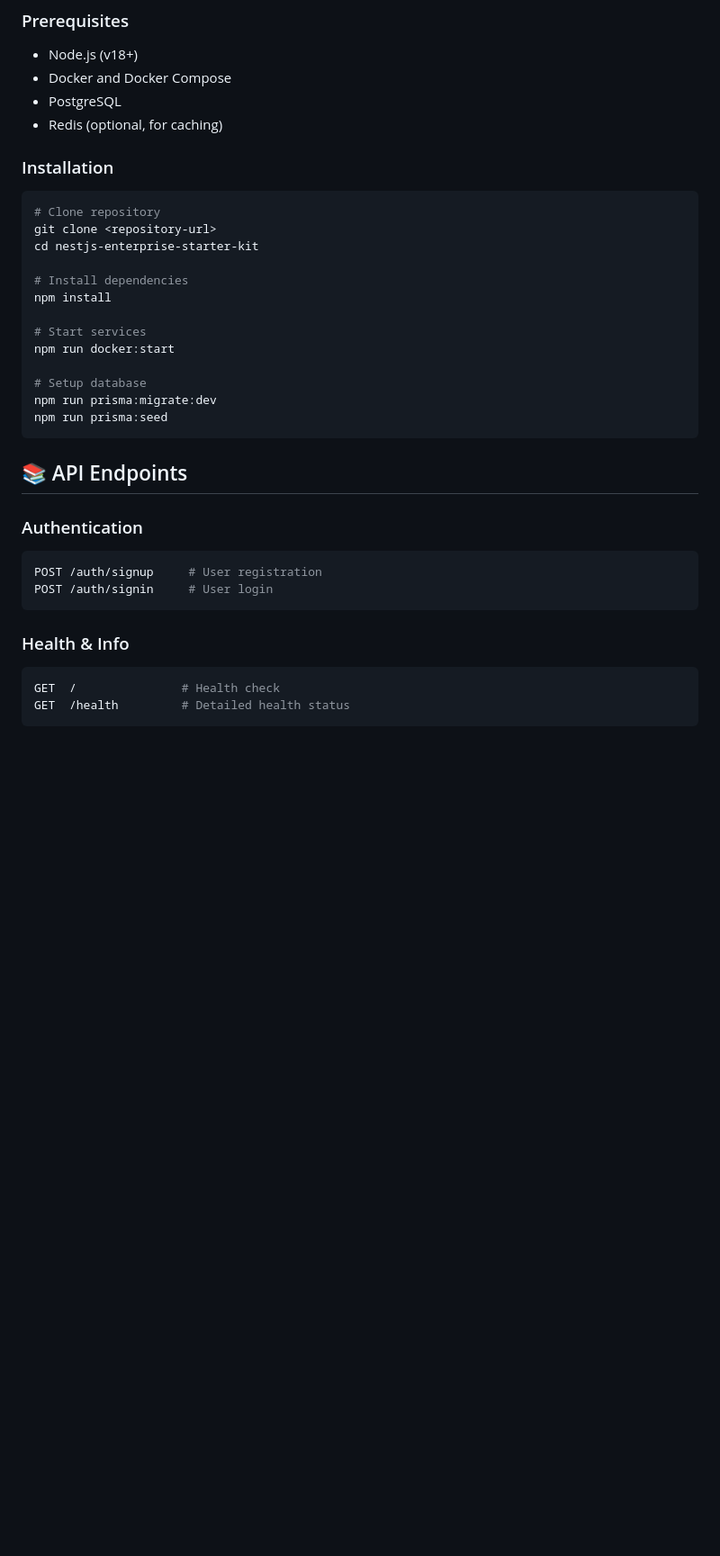
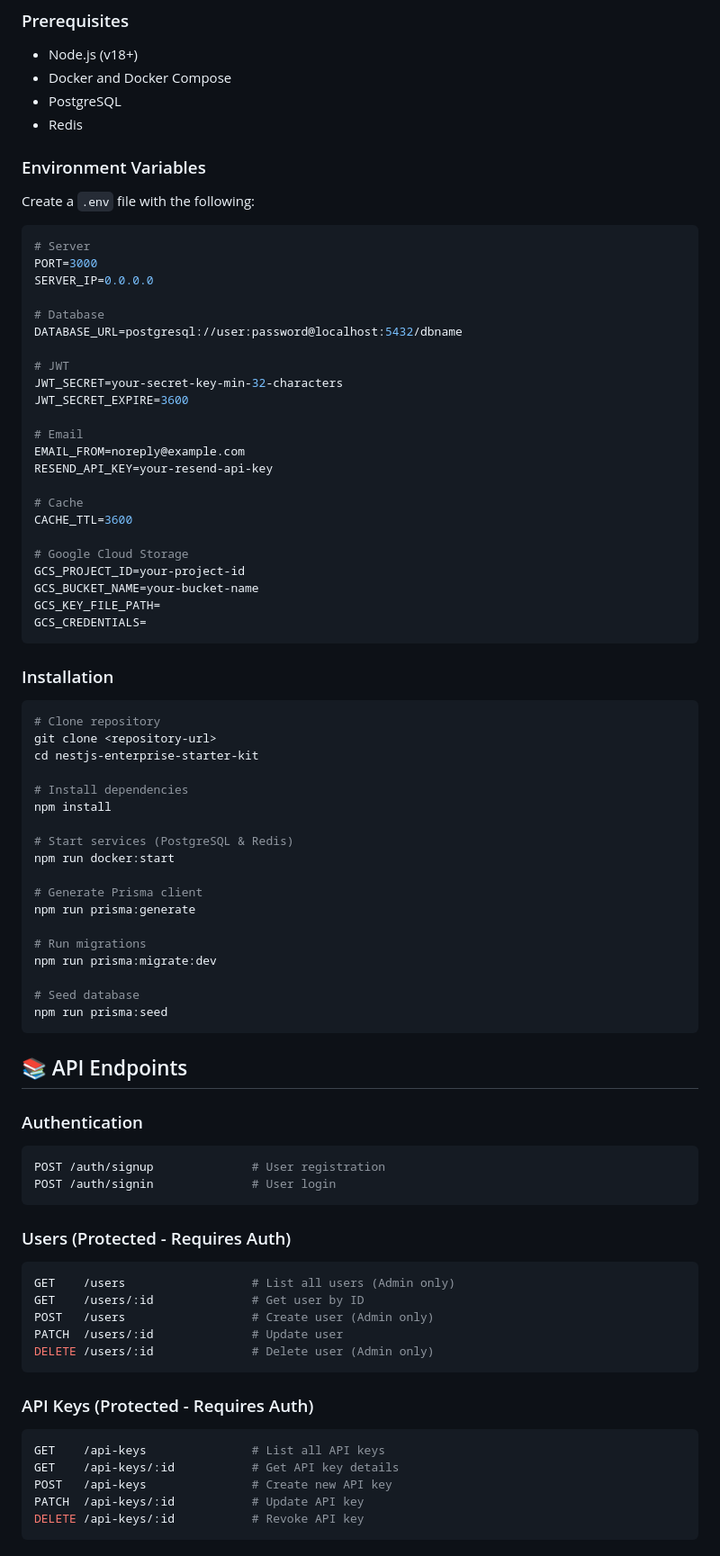
Before and after one commit to georgeijidola/nestjs-enterprise-starter-kit, a Markdown page: README.md, the part around the change printed below. Shown: that part at 90% size. Rendered like a GitHub page; blank space fills up the shorter version.

````diff
--- a/README.md
+++ b/README.md
@@ -44,7 +52,35 @@ src/
 - Node.js (v18+)
 - Docker and Docker Compose
 - PostgreSQL
-- Redis (optional, for caching)
+- Redis
+
+### Environment Variables
+Create a `.env` file with the following:
+```env
+# Server
+PORT=3000
+SERVER_IP=0.0.0.0
+
+# Database
+DATABASE_URL=postgresql://user:password@localhost:5432/dbname
+
+# JWT
+JWT_SECRET=your-secret-key-min-32-characters
+JWT_SECRET_EXPIRE=3600
+
+# Email
+EMAIL_FROM=noreply@example.com
+RESEND_API_KEY=your-resend-api-key
+
+# Cache
+CACHE_TTL=3600
+
+# Google Cloud Storage
+GCS_PROJECT_ID=your-project-id
+GCS_BUCKET_NAME=your-bucket-name
+GCS_KEY_FILE_PATH=
+GCS_CREDENTIALS=
+```
 
 ### Installation
 ```bash
@@ -55,11 +91,16 @@ cd nestjs-enterprise-starter-kit
 # Install dependencies
 npm install
 
-# Start services
+# Start services (PostgreSQL & Redis)
 npm run docker:start
 
-# Setup database
+# Generate Prisma client
+npm run prisma:generate
+
+# Run migrations
 npm run prisma:migrate:dev
+
+# Seed database
 npm run prisma:seed
 ```
 
@@ -67,11 +108,25 @@ npm run prisma:seed
 
 ### Authentication
 ```bash
-POST /auth/signup     # User registration
-POST /auth/signin     # User login
+POST /auth/signup              # User registration
+POST /auth/signin              # User login
 ```
 
-### Health & Info
+### Users (Protected - Requires Auth)
 ```bash
-GET  /               # Health check
-GET  /health         # Detailed health status
+GET    /users                  # List all users (Admin only)
+GET    /users/:id              # Get user by ID
+POST   /users                  # Create user (Admin only)
+PATCH  /users/:id              # Update user
+DELETE /users/:id              # Delete user (Admin only)
+```
+
+### API Keys (Protected - Requires Auth)
+```bash
+GET    /api-keys               # List all API keys
+GET    /api-keys/:id           # Get API key details
+POST   /api-keys               # Create new API key
+PATCH  /api-keys/:id           # Update API key
+DELETE /api-keys/:id           # Revoke API key
+```
+
````
Also changed, not shown: other parts of README.md (+165 -54 lines).
